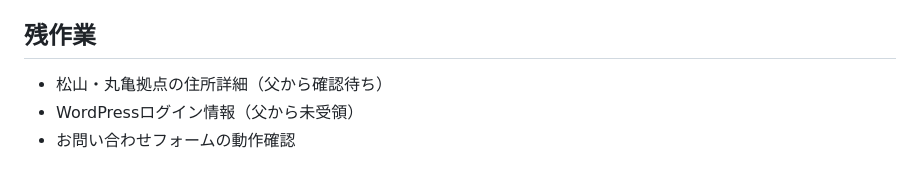
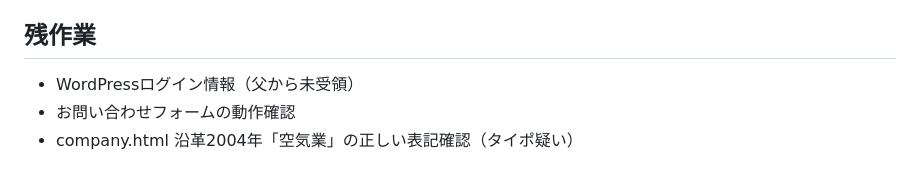
Before and after one commit to satoshi291-max/kondo-meal-hp, a Markdown page: CLAUDE.md, the part around the change. Rendered like a GitHub page.

Commit message:
CLAUDE.md 残作業メモを更新
- 松山・丸亀拠点の住所は確定済みのため削除
- company.html 沿革2004年「空気業」のタイポ確認を追加

https://claude.ai/code/session_011GWq2Svs94RJyjz1nbKVjK

```diff
--- a/CLAUDE.md
+++ b/CLAUDE.md
@@ -74,6 +74,6 @@ images/
 - 詳細: `/home/pompo/.claude/projects/-home-pompo/memory/project_hotel_food_needs.md`
 
 ## 残作業
-- 松山・丸亀拠点の住所詳細（父から確認待ち）
 - WordPressログイン情報（父から未受領）
 - お問い合わせフォームの動作確認
+- company.html 沿革2004年「空気業」の正しい表記確認（タイポ疑い）
```
